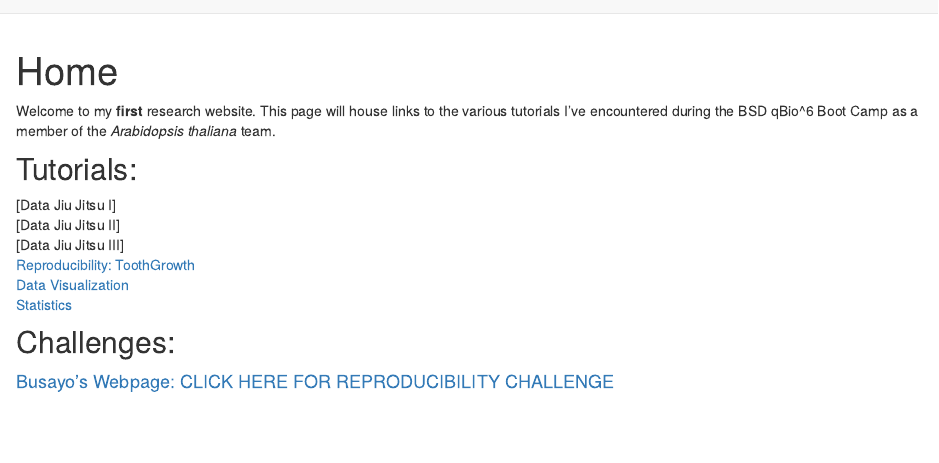
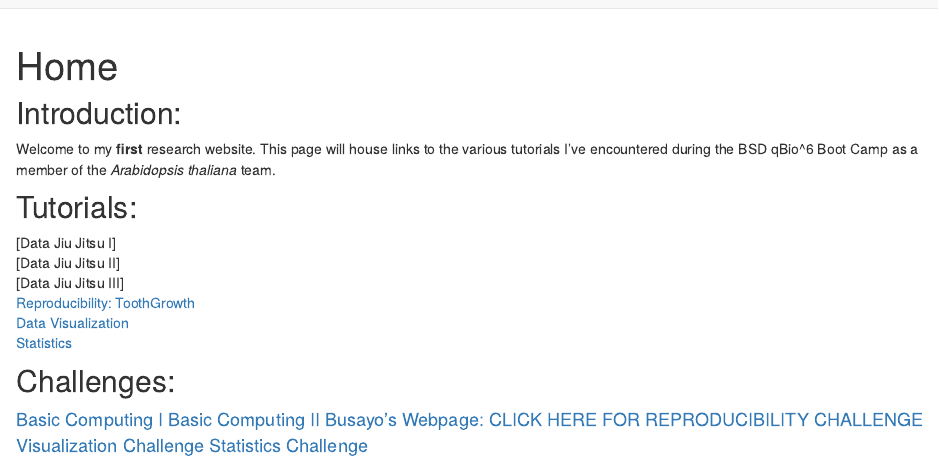
Before and after one commit to brockad/BioQ6Tutorials, an R Markdown document (analysis/index.Rmd): the page in a window 1100 px wide, from its top. Rendered offline with R 4.5, knitr and Pandoc, with nearby package versions; drawn as R Markdown's standard HTML page in place of the format the file asks for.

Commit message:
Completed basic computing challenges, and updated index

```diff
--- a/analysis/index.Rmd
+++ b/analysis/index.Rmd
@@ -7,6 +7,7 @@ output:
 editor_options:
   chunk_output_type: console
 ---
+## Introduction:
 
 Welcome to my **first** research website. This page will house links to the various tutorials I've encountered during the BSD qBio^6 Boot Camp as a member of the *Arabidopsis thaliana* team.
 
@@ -21,4 +22,8 @@ Welcome to my **first** research website. This page will house links to the vari
 
 ## Challenges:
 
+[ <font size="4"> Basic Computing I](computingchallengeI.html)
+[ <font size="4"> Basic Computing II](computingchllengeII.html)
 [ <font size="4">Busayo's Webpage: CLICK HERE FOR REPRODUCIBILITY CHALLENGE</font>](https://busayob.github.io/myproject/)
+[ <font size="4">Visualization Challenge</font>](visualizationchallenge.html)
+[ <font size="4">Statistics  Challenge</font>](statisticschallenge.html)
```
Also changed, not shown: 1 other file.
